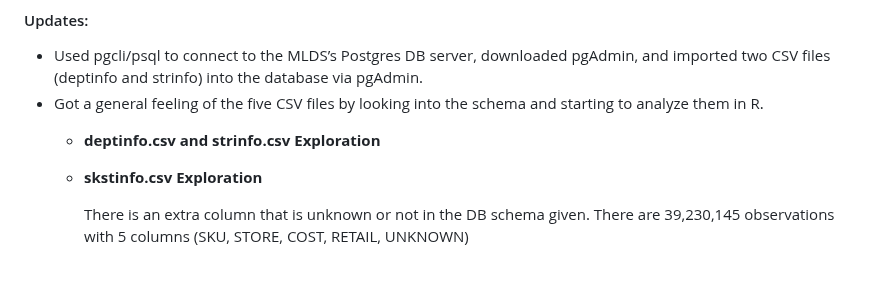
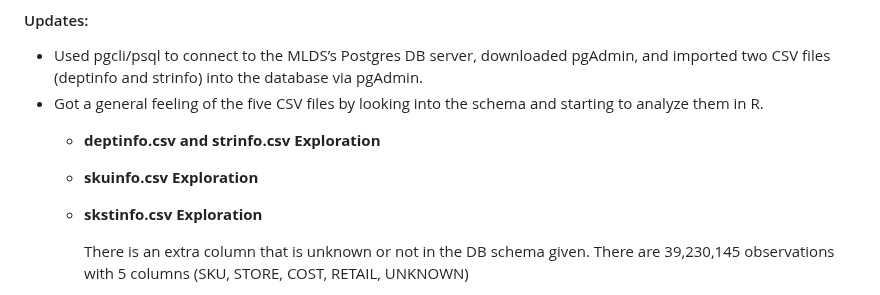
Before and after one commit to TianyuWu-Henry/MLDS400_Group5, a Markdown page: README.md, the part around the change. Rendered like a GitHub page; blank space fills up the shorter version.

```diff
--- a/README.md
+++ b/README.md
@@ -9,6 +9,9 @@ Group Members: Xiyi Lin, Omar Shatrat, Fanqi Song, Tianyu Wu
 * Used pgcli/psql to connect to the MLDS’s Postgres DB server, downloaded pgAdmin, and imported two CSV files (deptinfo and strinfo) into the database via pgAdmin.
 * Got a general feeling of the five CSV files by looking into the schema and starting to analyze them in R.
     + **deptinfo.csv and strinfo.csv Exploration**
+
+    + **skuinfo.csv Exploration**
+
     + **skstinfo.csv Exploration**
 
       There is an extra column that is unknown or not in the DB schema given. There are 39,230,145 observations with 5 columns (SKU, STORE, COST, RETAIL, UNKNOWN)
```
